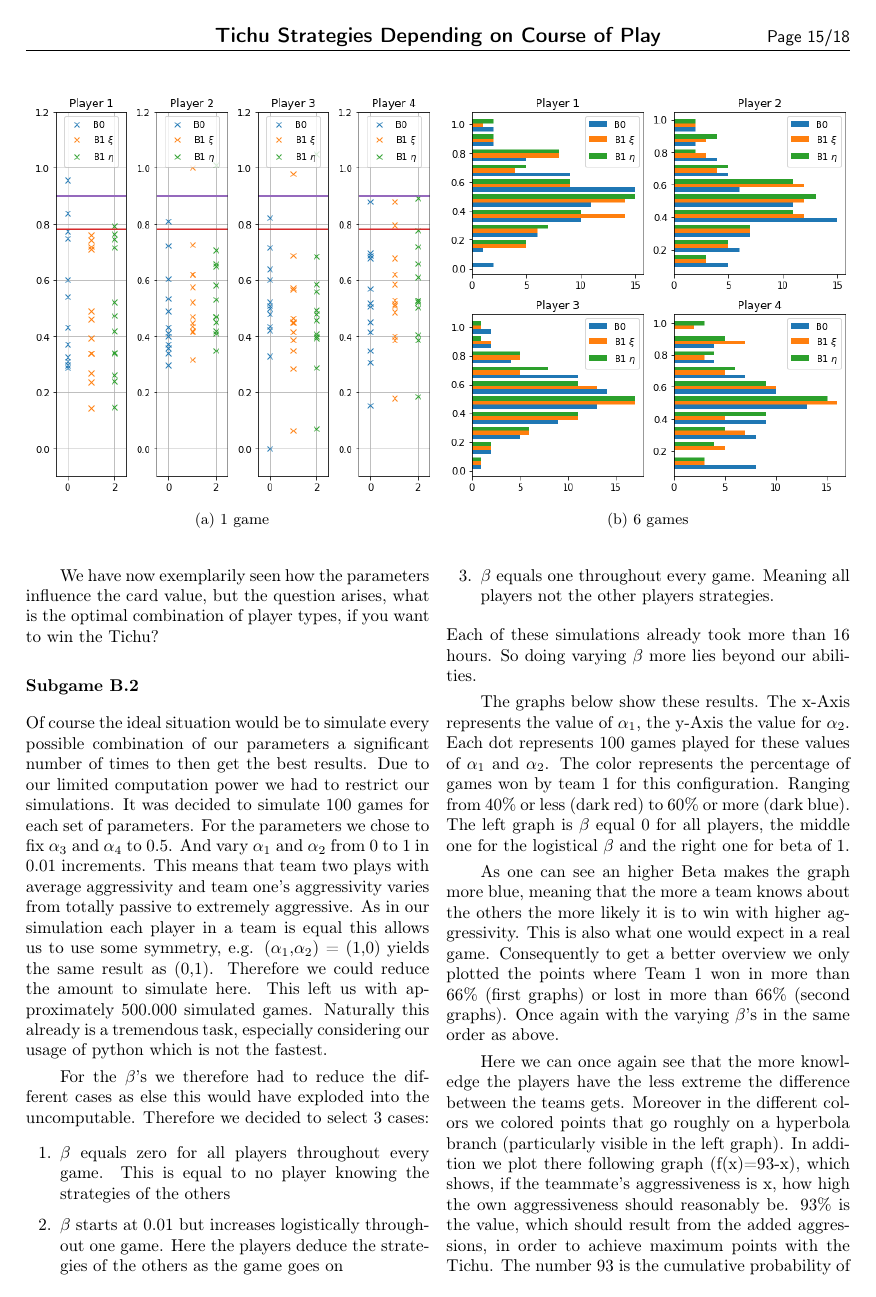
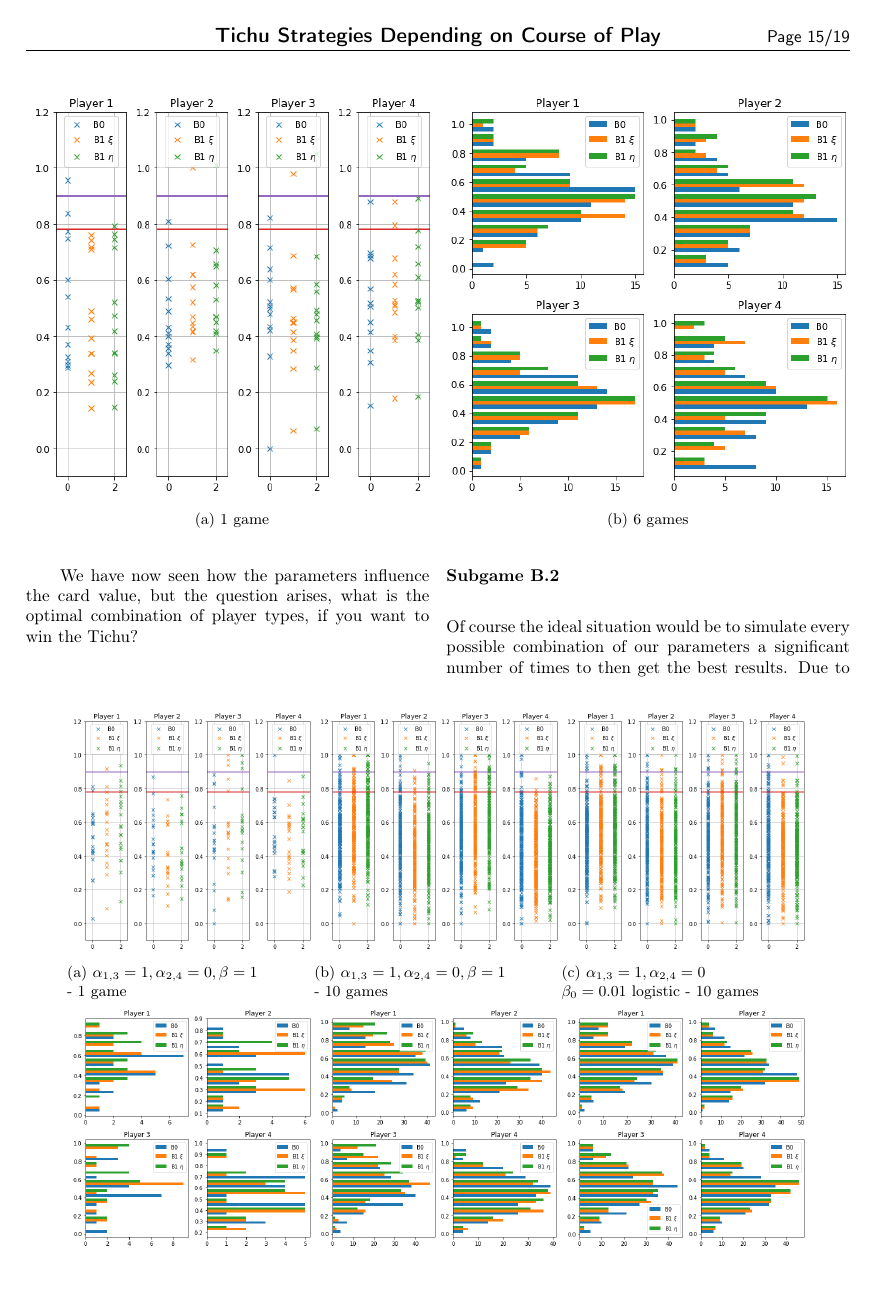
Before and after one commit to jlportner/Tichu-Strategies-Depending-on-Course-of-Play, a LaTeX document (template.tex): page 15 of 18 before the commit and page 15 of 19 after it. Compiled offline with pdfLaTeX.

Commit message:
letzte Änderungen

```diff
--- a/template.tex
+++ b/template.tex
@@ -778,7 +778,45 @@ In the 6 histograms below we show how phase B.0/B.1 works. As an example, 3 extr
 
 The 3 cases show the influence of $\alpha$ on the card value and also on the exchange behaviour. It is noticeable in the range 0.8-1.0 that the aggressive players 1.3 improve the card value after the exchange phase and players 2.4 tend to worsen the card value.
 
-We have now exemplarily seen how the parameters influence the card value, but the question arises, what is the optimal combination of player types, if you want to win the Tichu?
+\begin{figure*}[!hb]
+	\centering
+	\begin{subfigure}{0.3\textwidth}
+	    \centering
+	    \includegraphics[width=1\linewidth]{Bilder/exp1.png}
+	    \caption{$\alpha_{1,3}=1,\alpha_{2,4}=0,\beta=1$ \\- 1 game}
+	    \label{fig:30}
+    \end{subfigure}%
+	\begin{subfigure}{0.3\textwidth}
+	    \centering
+	    \includegraphics[width=1\linewidth]{Bilder/exp2.png}
+	    \caption{$\alpha_{1,3}=1,\alpha_{2,4}=0,\beta=1$ \\ - 10 games}
+	    \label{fig:31}
+    \end{subfigure}%
+	\begin{subfigure}{0.3\textwidth}
+	    \centering
+	    \includegraphics[width=1\linewidth]{Bilder/exp3.png}
+	    \caption{$\alpha_{1,3}=1,\alpha_{2,4}=0$ \\ $\beta_0=0.01$ logistic - 10 games}
+	    \label{fig:32}
+	\end{subfigure}
+	\begin{subfigure}{.3\textwidth}
+    	\centering
+    	\includegraphics[width=1\linewidth]{Bilder/exp1_2.png}
+    \label{fig:33}
+	\end{subfigure}%
+		\begin{subfigure}{.3\textwidth}
+	    \centering
+	    \includegraphics[width=1\linewidth]{Bilder/exp2_2.png}
+	    \label{fig:34}
+    \end{subfigure}%
+	\begin{subfigure}{.3\textwidth}
+    	\centering
+    	\includegraphics[width=1\linewidth]{Bilder/exp3_2.png}
+    	\label{fig:35}
+	\end{subfigure}
+\end{figure*}
+
+
+We have now seen how the parameters influence the card value, but the question arises, what is the optimal combination of player types, if you want to win the Tichu?
 
 \subsubsection{Subgame B.2}
 Of course the ideal situation would be to simulate every possible combination of our parameters a significant number of times to then get the best results. Due to our limited computation power we had to restrict our simulations. It was decided to simulate 100 games for each set of parameters. For the parameters we chose to fix $\alpha_3$ and $\alpha_4$ to $0.5$. And vary $\alpha_1$ and $\alpha_2$ from 0 to 1 in 0.01 increments. This means that team two plays with average aggressivity and team one’s aggressivity varies from totally passive to extremely aggressive. As in our simulation each player in a team is equal this allows us to use some symmetry, e.g. ($\alpha_1$,$\alpha_2$) = (1,0) yields the same result as (0,1). Therefore we could reduce the amount to simulate here. This left us with approximately 500.000 simulated games. Naturally this already is a tremendous task, especially considering our usage of python which is not the fastest.
```
Also changed, not shown: Bilder/b1_a.png (added), Bilder/b1_b.png (added), Bilder/b1_c.png (added), Bilder/b1_d.png (added), Bilder/exp1.png (renamed from Bilder/4.1.X.dots.png), Bilder/exp1_2.png (renamed from Bilder/4.1.X.hist.png), Bilder/exp2.png (renamed from Bilder/4.2.X.dots.png), Bilder/exp2_2.png (renamed from Bilder/4.2.X.hist.png), Bilder/exp3.png (renamed from Bilder/4.3.X.dots.png), Bilder/exp3_2.png (renamed from Bilder/4.3.X.hist.png), template.pdf, template.tex (14 more changed lines), 4 other files.
